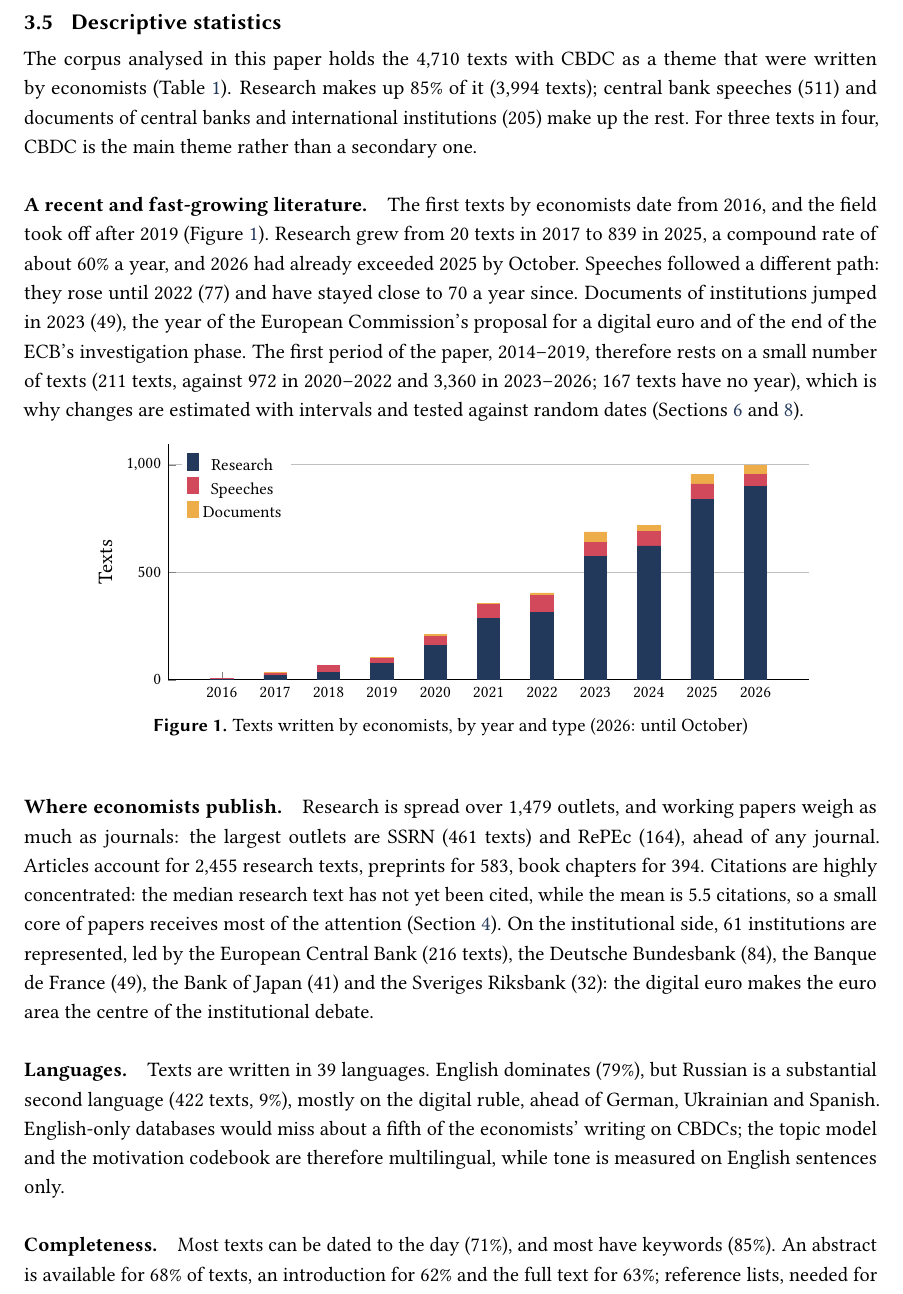
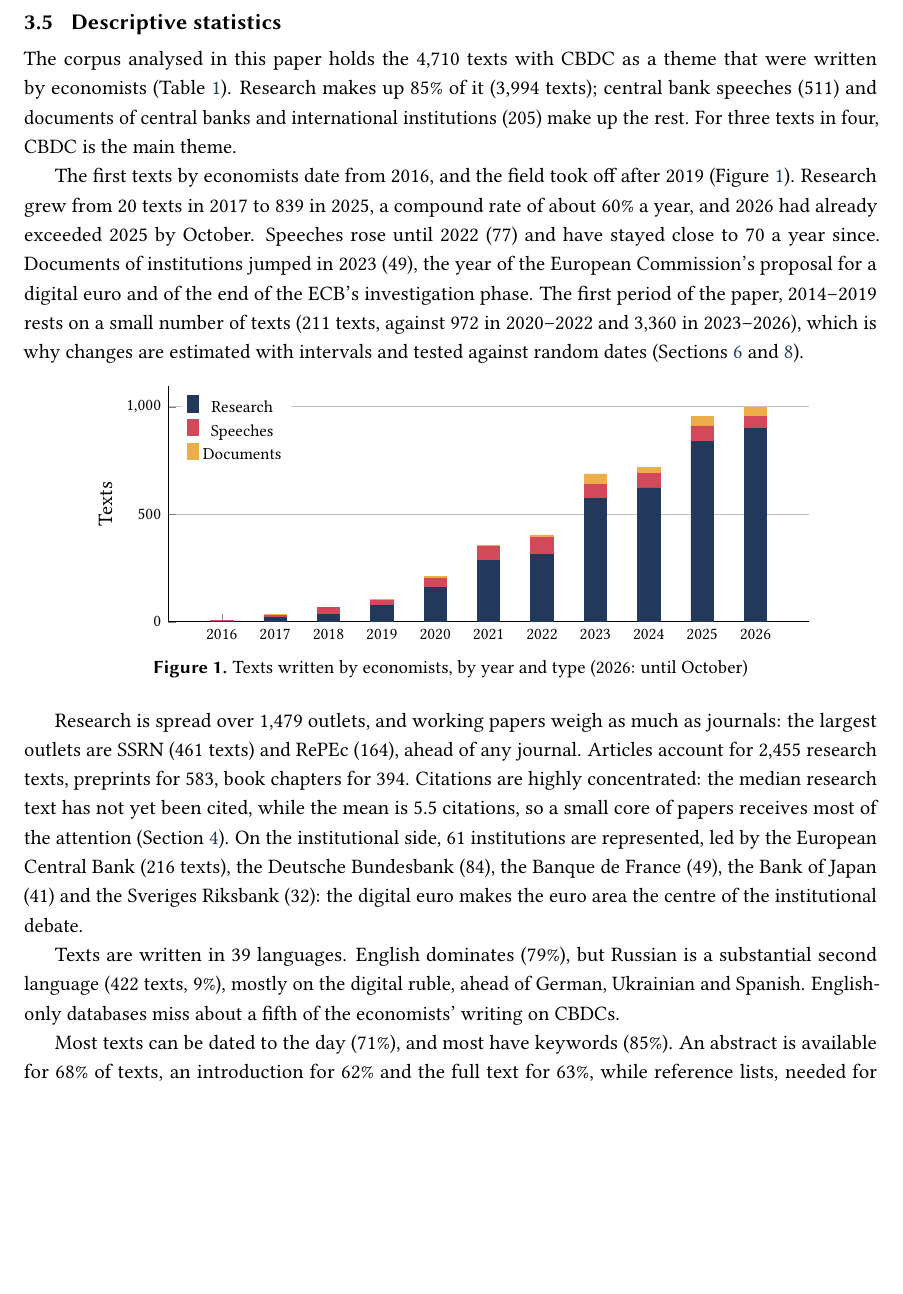
Before and after one commit to KenzaRdw/Project-CBDC, a LaTeX paper (paper/cbdc_paper.tex): part of page 6 of 18, cut so that both start at the same text, the shorter picture padded with empty space. Compiled offline with pdfLaTeX.

Commit message:
Paper: edit the descriptive statistics section
Co-Authored-By: Claude Opus 5.5 <noreply@anthropic.com>

```diff
--- a/paper/cbdc_paper.tex
+++ b/paper/cbdc_paper.tex
@@ -244,17 +244,51 @@ articles and documents produces by governments were therefore dropped.
 
 \subsection{Descriptive statistics}
 
-The corpus analysed in this paper holds the 4{,}710 texts with CBDC as a theme that were written by economists (\cref{tab:descriptive}). Research makes up 85\% of it (3{,}994 texts); central bank speeches (511) and documents of central banks and international institutions (205) make up the rest. For three texts in four, CBDC is the main theme rather than a secondary one.
+The corpus analysed in this paper holds the 4{,}710 texts with CBDC as a
+theme that were written by economists (\cref{tab:descriptive}). Research
+makes up 85\% of it (3{,}994 texts); central bank speeches (511) and documents
+of central banks and international institutions (205) make up the rest. For
+three texts in four, CBDC is the main theme.
 
-\paragraph{A recent and fast-growing literature.} The first texts by economists date from 2016, and the field took off after 2019 (\cref{fig:years}). Research grew from 20 texts in 2017 to 839 in 2025, a compound rate of about 60\% a year, and 2026 had already exceeded 2025 by October. Speeches followed a different path: they rose until 2022 (77) and have stayed close to 70 a year since. Documents of institutions jumped in 2023 (49), the year of the European Commission's proposal for a digital euro and of the end of the ECB's investigation phase. The first period of the paper, 2014--2019, therefore rests on a small number of texts (211 texts, against 972 in 2020--2022 and 3{,}360 in 2023--2026; 167 texts have no year), which is why changes are estimated with intervals and tested against random dates (\cref{sec:how,sec:when}).
+The first texts by
+economists date from 2016, and the field took off after 2019 (\cref{fig:years}).
+Research grew from 20 texts in 2017 to 839 in 2025, a compound rate of
+about 60\% a year, and 2026 had already exceeded 2025 by October. Speeches
+rose until 2022 (77) and have stayed close to
+70 a year since. Documents of institutions jumped in 2023 (49), the year of
+the European Commission's proposal for a digital euro and of the end of
+the ECB's investigation phase. The first period of the paper, 2014--2019
+rests on a small number of texts (211 texts, against 972 in
+2020--2022 and 3{,}360 in 2023--2026), which is
+why changes are estimated with intervals and tested against random dates
+(\cref{sec:how,sec:when}).
 
 \input{tables/fig_years}
 
-\paragraph{Where economists publish.} Research is spread over 1{,}479 outlets, and working papers weigh as much as journals: the largest outlets are SSRN (461 texts) and RePEc (164), ahead of any journal. Articles account for 2{,}455 research texts, preprints for 583, book chapters for 394. Citations are highly concentrated: the median research text has not yet been cited, while the mean is 5.5 citations, so a small core of papers receives most of the attention (\cref{sec:who}). On the institutional side, 61 institutions are represented, led by the European Central Bank (216 texts), the Deutsche Bundesbank (84), the Banque de France (49), the Bank of Japan (41) and the Sveriges Riksbank (32): the digital euro makes the euro area the centre of the institutional debate.
+Research is spread over 1{,}479 outlets, and working
+papers weigh as much as journals: the largest outlets are SSRN (461 texts)
+and RePEc (164), ahead of any journal. Articles account for 2{,}455 research
+texts, preprints for 583, book chapters for 394. Citations are highly
+concentrated: the median research text has not yet been cited, while the
+mean is 5.5 citations, so a small core of papers receives most of the
+attention (\cref{sec:who}). On the institutional side, 61 institutions
+are represented, led by the European Central Bank (216 texts), the Deutsche
+Bundesbank (84), the Banque de France (49), the Bank of Japan (41) and the
+Sveriges Riksbank (32): the digital euro makes the euro area the centre of
+the institutional debate.
 
-\paragraph{Languages.} Texts are written in 39 languages. English dominates (79\%), but Russian is a substantial second language (422 texts, 9\%), mostly on the digital ruble, ahead of German, Ukrainian and Spanish. English-only databases would miss about a fifth of the economists' writing on CBDCs; the topic model and the motivation codebook are therefore multilingual, while tone is measured on English sentences only.
+Texts are written in 39 languages. English dominates (79\%), but Russian
+is a substantial second language (422 texts, 9\%), mostly on
+the digital ruble, ahead of German, Ukrainian and Spanish. English-only
+databases miss about a fifth of the economists' writing on
+CBDCs.
 
-\paragraph{Completeness.} Most texts can be dated to the day (71\%), and most have keywords (85\%). An abstract is available for 68\% of texts, an introduction for 62\% and the full text for 63\%; reference lists, needed for co-citation, exist for 37\% of research texts only. Each analysis uses the texts for which its input exists, and the number of texts is reported with every result.
+Most texts can be dated to the day (71\%), and most have keywords
+(85\%). An abstract is available for 68\% of texts, an introduction
+for 62\% and the full text for 63\%, while reference lists, needed
+for co-citation, exist for 37\% of research texts only. Each analysis
+uses the texts for which its input exists, and the number
+of texts is reported with every result.
 
 \input{tables/descriptive}
 
```
Also changed, not shown: paper/cbdc_paper.pdf.
